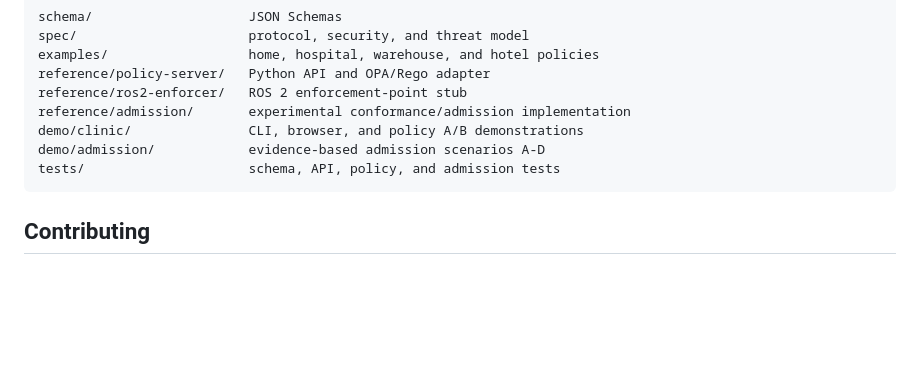
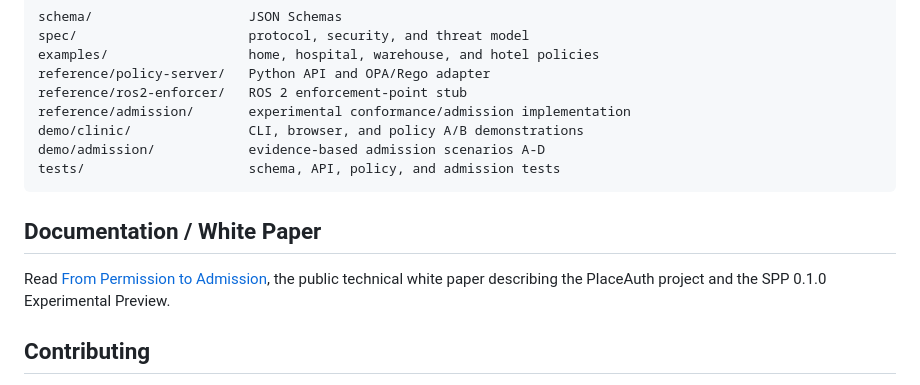
Before and after one commit to placeauth/spatial-policy-protocol, a Markdown page: README.md, the part around the change. Drawn GitHub-style; blank space fills up the shorter version.

Commit message:
Publish PlaceAuth white paper

````diff
--- a/README.md
+++ b/README.md
@@ -178,6 +178,12 @@ demo/admission/            evidence-based admission scenarios A-D
 tests/                     schema, API, policy, and admission tests
 ```
 
+## Documentation / White Paper
+
+Read [From Permission to Admission](docs/whitepaper.md), the public technical
+white paper describing the PlaceAuth project and the SPP 0.1.0 Experimental
+Preview.
+
 ## Contributing
 
 Please read [CONTRIBUTING.md](CONTRIBUTING.md), [CODE_OF_CONDUCT.md](CODE_OF_CONDUCT.md), and [SECURITY.md](SECURITY.md). Protocol feedback, reproducible implementation bugs, and interoperability proposals are welcome. All contributions should include focused tests or examples where practical.
````
Also changed, not shown: docs/whitepaper.md (added, +344 -0 lines).
